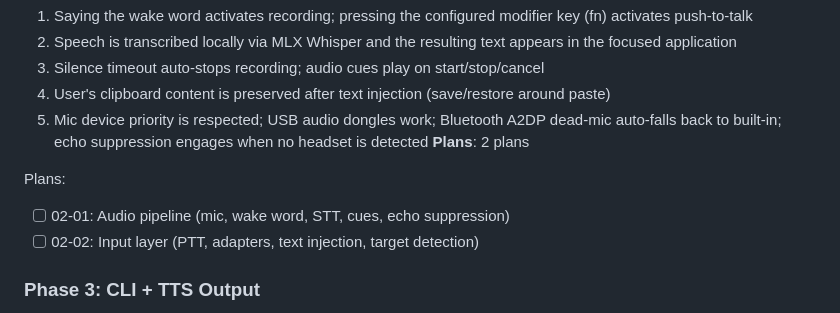
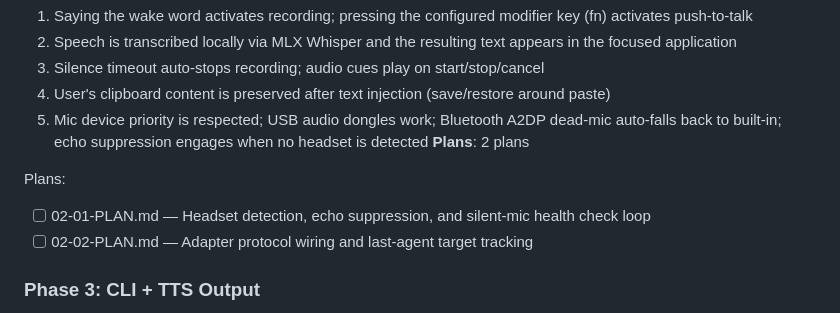
Before and after one commit to heyvox-dev/heyvox, a Markdown page: .planning/ROADMAP.md, the part around the change. Rendered like a GitHub page.

Commit message:
docs(02): create phase plan for audio + input pipeline

```diff
--- a/.planning/ROADMAP.md
+++ b/.planning/ROADMAP.md
@@ -49,8 +49,8 @@ Plans:
 **Plans**: 2 plans
 
 Plans:
-- [ ] 02-01: Audio pipeline (mic, wake word, STT, cues, echo suppression)
-- [ ] 02-02: Input layer (PTT, adapters, text injection, target detection)
+- [ ] 02-01-PLAN.md — Headset detection, echo suppression, and silent-mic health check loop
+- [ ] 02-02-PLAN.md — Adapter protocol wiring and last-agent target tracking
 
 ### Phase 3: CLI + TTS Output
 **Goal**: User can control Vox via CLI commands and AI agents can produce spoken output
```
Also changed, not shown: 2 other files.
